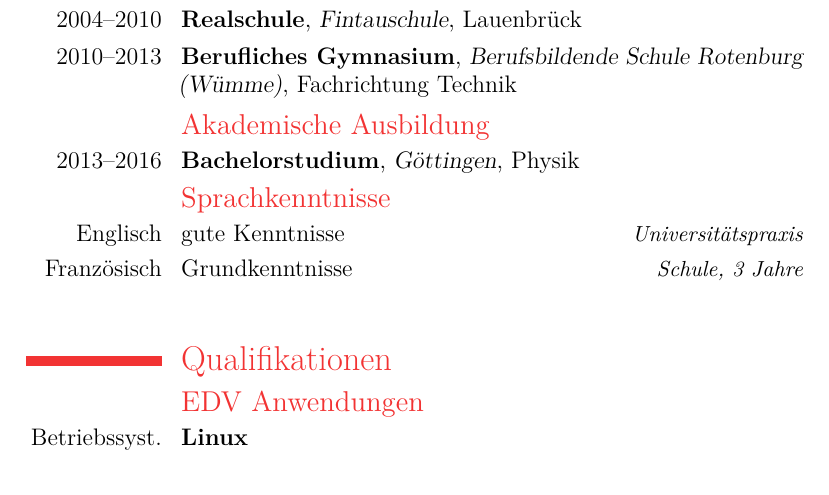
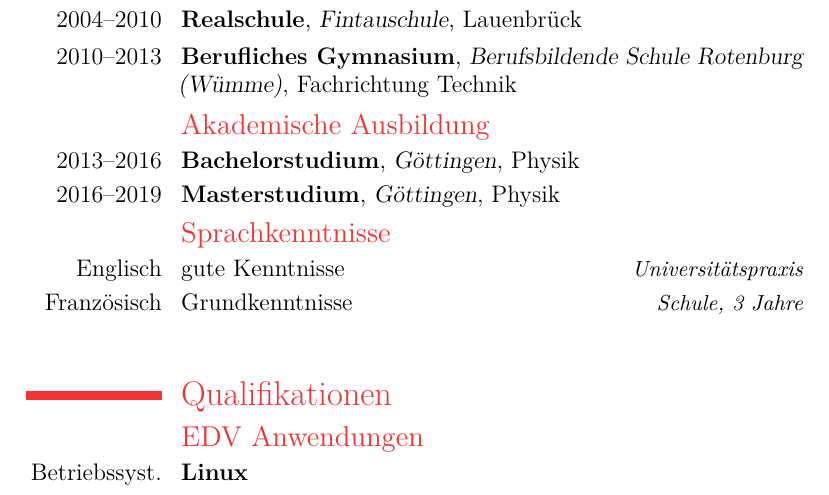
Before and after one commit to kevin27luedemann/mystuff, a LaTeX CV (Lebenslauf/Lebenslauf.tex): part of page 1 of 2, cut so that both start at the same text. Compiled offline with pdfLaTeX.

Commit message:
New entry

```diff
--- a/Lebenslauf/Lebenslauf.tex
+++ b/Lebenslauf/Lebenslauf.tex
@@ -34,6 +34,7 @@
 
 \subsection{Akademische Ausbildung}
 \cventry{2013--2016}{Bachelorstudium}{Göttingen}{Physik}{}{}
+\cventry{2016--2019}{Masterstudium}{Göttingen}{Physik}{}{}
 
 \subsection{Sprachkenntnisse}
 \cvlanguage{Englisch}{gute Kenntnisse}{Universitätspraxis}
```
